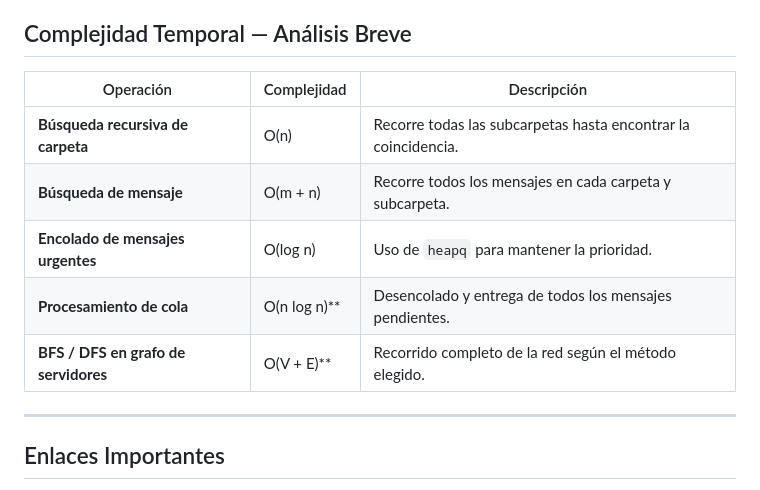
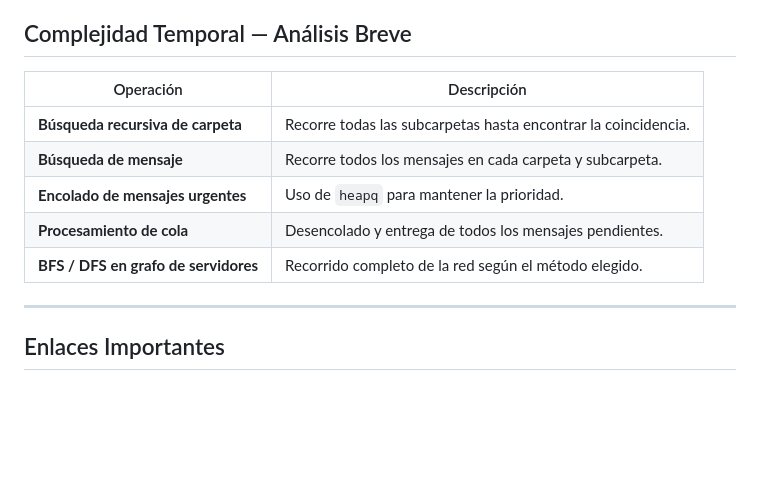
Before and after one commit to larazobaji/proyectoEDD, a Markdown page: README.md, the part around the change. Rendered like a GitHub page; blank space fills up the shorter version.

```diff
--- a/README.md
+++ b/README.md
@@ -62,13 +62,13 @@ Desde la terminal podrás:
 
 ## Complejidad Temporal — Análisis Breve
 
-| Operación | Complejidad | Descripción |
-|------------|--------------|--------------|
-| **Búsqueda recursiva de carpeta** | O(n) | Recorre todas las subcarpetas hasta encontrar la coincidencia. |
-| **Búsqueda de mensaje** | O(m + n) | Recorre todos los mensajes en cada carpeta y subcarpeta. |
-| **Encolado de mensajes urgentes** | O(log n) | Uso de `heapq` para mantener la prioridad. |
-| **Procesamiento de cola** | O(n log n)** | Desencolado y entrega de todos los mensajes pendientes. |
-| **BFS / DFS en grafo de servidores** | O(V + E)** | Recorrido completo de la red según el método elegido. |
+| Operación | Descripción |
+|------------|--------------|
+| **Búsqueda recursiva de carpeta** | Recorre todas las subcarpetas hasta encontrar la coincidencia. |
+| **Búsqueda de mensaje** | Recorre todos los mensajes en cada carpeta y subcarpeta. |
+| **Encolado de mensajes urgentes** | Uso de `heapq` para mantener la prioridad. |
+| **Procesamiento de cola** | Desencolado y entrega de todos los mensajes pendientes. |
+| **BFS / DFS en grafo de servidores** | Recorrido completo de la red según el método elegido. |
 
 ---
 
```
